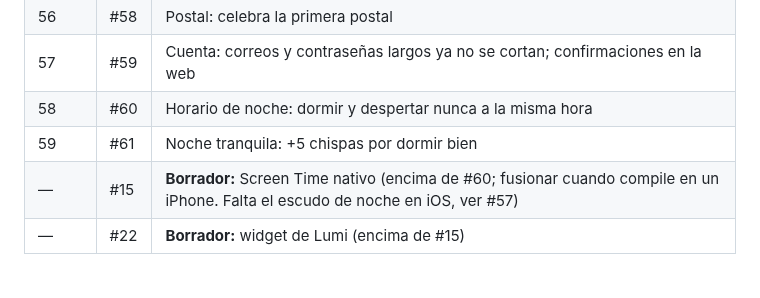
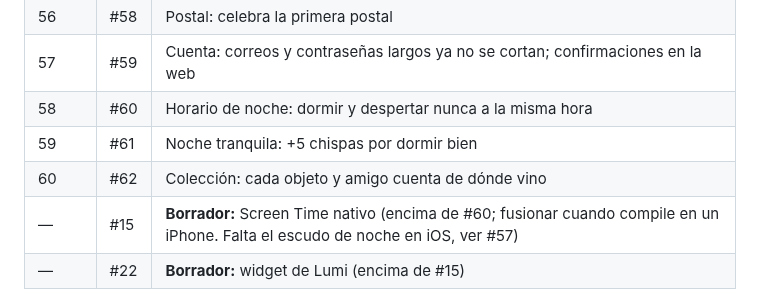
Before and after one commit to MniSantiago/Lumi, a Markdown page: PROCESO.md, the part around the change. Drawn GitHub-style.

Commit message:
PROCESO: añade #62 a la tabla de merges
Co-Authored-By: Claude Opus 5.5 <noreply@anthropic.com>
Claude-Session: https://claude.ai/code/session_011sBrLBaobHT4p4Jo64PZQL

```diff
--- a/PROCESO.md
+++ b/PROCESO.md
@@ -165,6 +165,7 @@ Están apilados: cada uno va encima del anterior. Al fusionar uno, GitHub cambia
 | 57 | #59 | Cuenta: correos y contraseñas largos ya no se cortan; confirmaciones en la web |
 | 58 | #60 | Horario de noche: dormir y despertar nunca a la misma hora |
 | 59 | #61 | Noche tranquila: +5 chispas por dormir bien |
+| 60 | #62 | Colección: cada objeto y amigo cuenta de dónde vino |
 | — | #15 | **Borrador:** Screen Time nativo (encima de #60; fusionar cuando compile en un iPhone. Falta el escudo de noche en iOS, ver #57) |
 | — | #22 | **Borrador:** widget de Lumi (encima de #15) |
 
```
